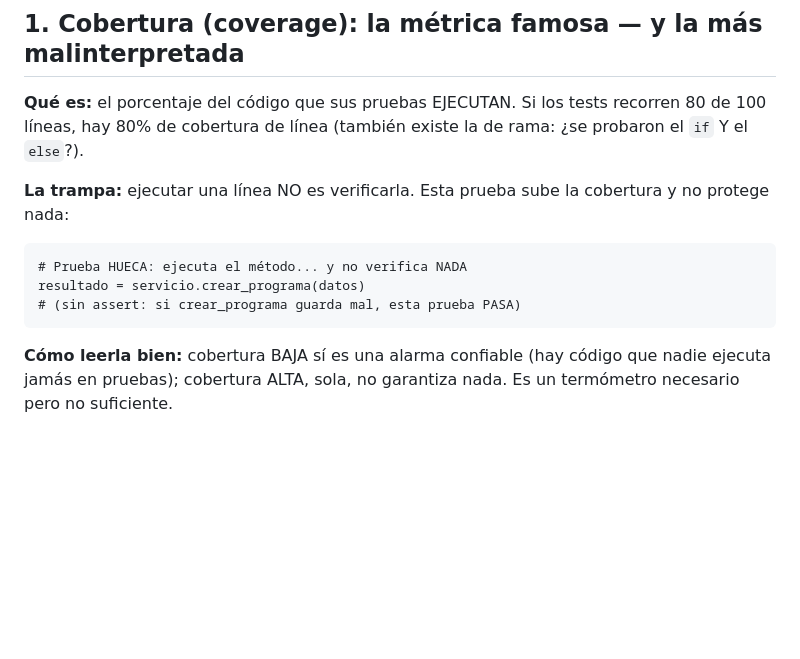
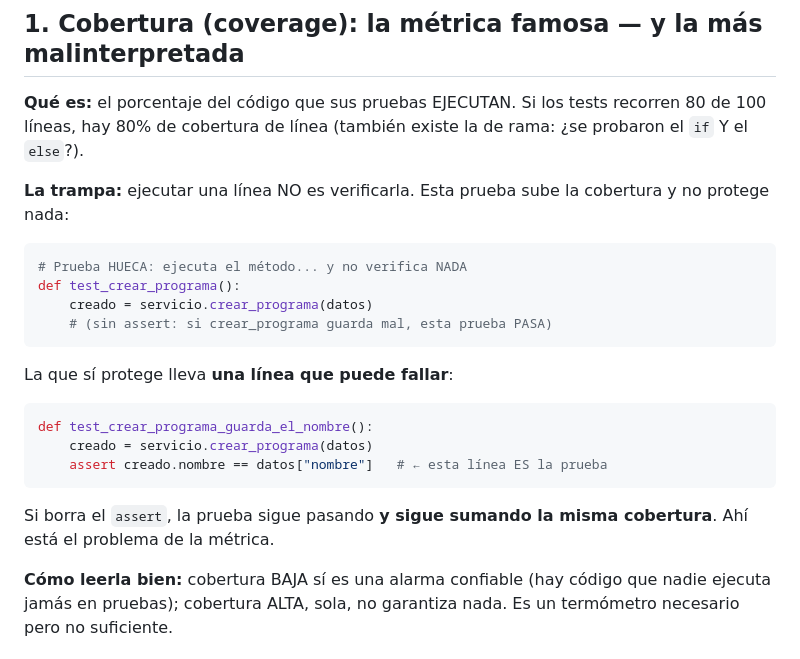
Before and after one commit to ccastro2050/proyecto_paradigmas_gestion_profesoral1, a Markdown page: docs/CALIDAD_DE_PRUEBAS.md, the part around the change. GitHub-like rendering; blank space fills up the shorter version.

Commit message:
La prueba hueca, en el lenguaje de este proyecto y con su arreglo al lado
El ejemplo estaba en sintaxis de Python en los 52 repositorios, tambien
en los de C# y en los de PHP: el estudiante no reconocia lo que leia. Y
solo mostraba la prueba mala, nunca la que si verifica, que es la que hay
que escribir.

Ahora el bloque va en el lenguaje del proyecto y trae las dos pruebas: la
hueca y la que lleva el assert, con la frase que importa — si borra esa
linea, la prueba sigue pasando y sigue sumando la misma cobertura.

````diff
--- a/docs/CALIDAD_DE_PRUEBAS.md
+++ b/docs/CALIDAD_DE_PRUEBAS.md
@@ -18,11 +18,23 @@ existe la de rama: ¿se probaron el `if` Y el `else`?).
 **La trampa:** ejecutar una línea NO es verificarla. Esta prueba sube la
 cobertura y no protege nada:
 
+```python
+# Prueba HUECA: ejecuta el método... y no verifica NADA
+def test_crear_programa():
+    creado = servicio.crear_programa(datos)
+    # (sin assert: si crear_programa guarda mal, esta prueba PASA)
 ```
-# Prueba HUECA: ejecuta el método... y no verifica NADA
-resultado = servicio.crear_programa(datos)
-# (sin assert: si crear_programa guarda mal, esta prueba PASA)
+
+La que sí protege lleva **una línea que puede fallar**:
+
+```python
+def test_crear_programa_guarda_el_nombre():
+    creado = servicio.crear_programa(datos)
+    assert creado.nombre == datos["nombre"]   # ← esta línea ES la prueba
 ```
+
+Si borra el `assert`, la prueba sigue pasando **y sigue sumando la misma
+cobertura**. Ahí está el problema de la métrica.
 
 **Cómo leerla bien:** cobertura BAJA sí es una alarma confiable (hay
 código que nadie ejecuta jamás en pruebas); cobertura ALTA, sola, no
````
